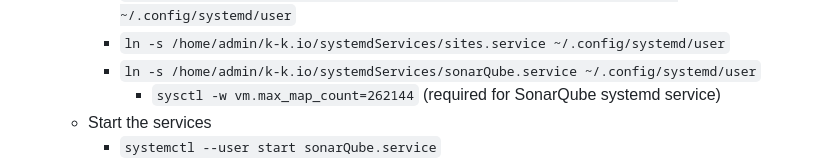
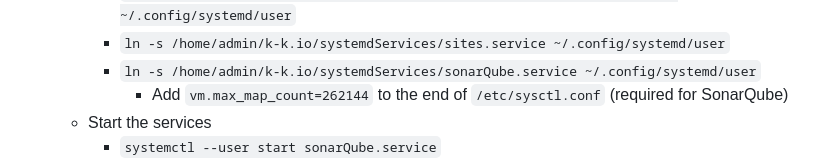
Before and after one commit to karpov-kir/project-orchestration, a Markdown page: README.md, the part around the change. GitHub-like rendering.

Commit message:
Refine max_map_count configuration description

```diff
--- a/README.md
+++ b/README.md
@@ -72,7 +72,7 @@ Use the `admin` user for all later steps.
     - `ln -s /home/admin/k-k.io/systemdServices/privateDockerRegistry.service ~/.config/systemd/user`
     - `ln -s /home/admin/k-k.io/systemdServices/sites.service ~/.config/systemd/user`
     - `ln -s /home/admin/k-k.io/systemdServices/sonarQube.service ~/.config/systemd/user`
-      - `sysctl -w vm.max_map_count=262144` (required for SonarQube systemd service)
+      - Add `vm.max_map_count=262144` to the end of `/etc/sysctl.conf` (required for SonarQube)
   - Start the services
     - `systemctl --user start sonarQube.service`
     - `systemctl --user start privateDockerRegistry.service`
```
